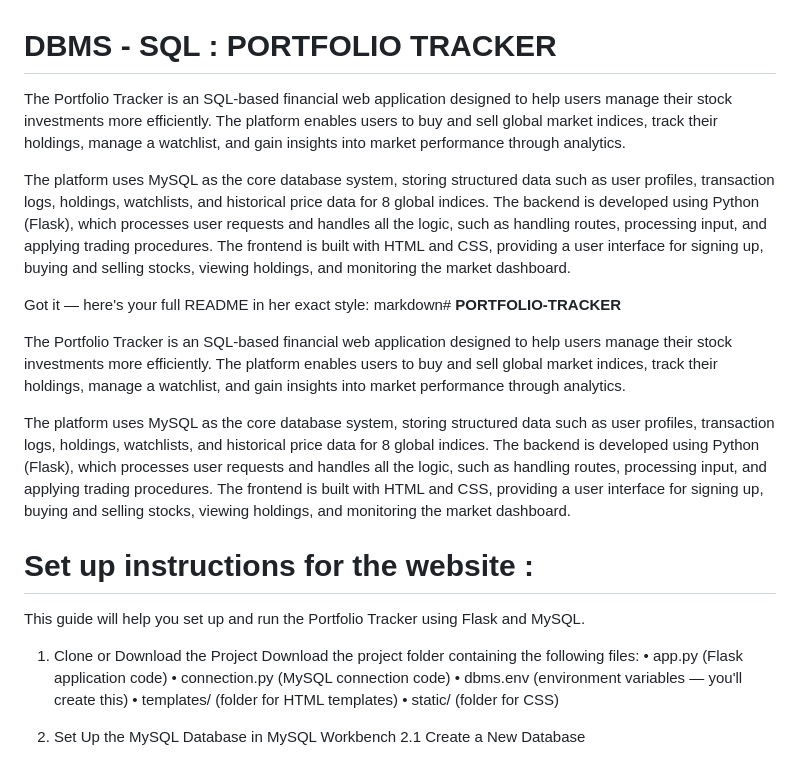
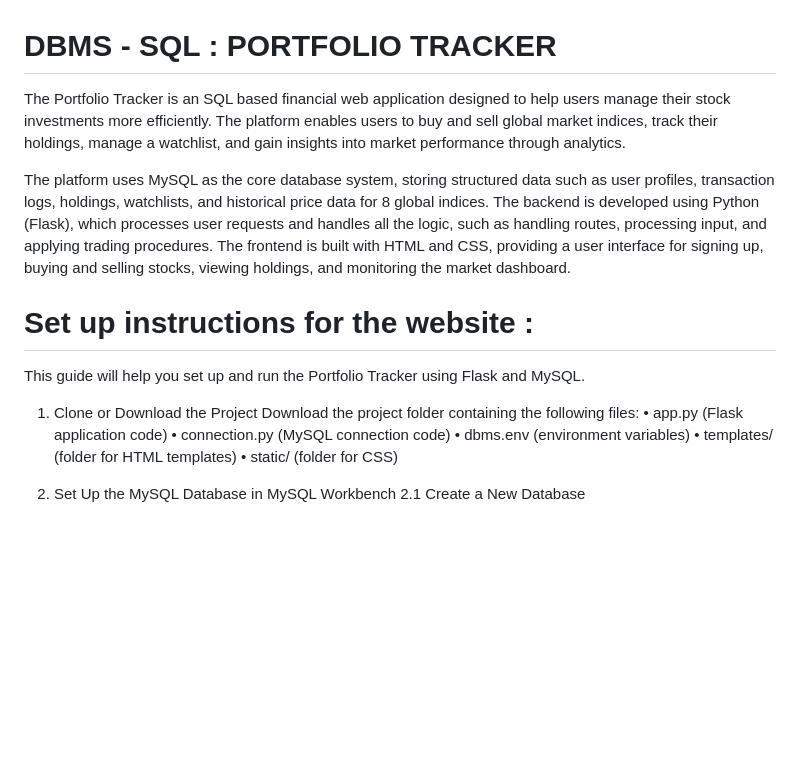
Before and after one commit to anjalivijyan/DBMS-SQL, a Markdown page: portfolio_tracker/README.md, the part around the change. Drawn GitHub-style; blank space fills up the shorter version.

Commit message:
Refactor README for clarity and formatting
Removed redundant lines and fixed formatting issues in the README.

```diff
--- a/portfolio_tracker/README.md
+++ b/portfolio_tracker/README.md
@@ -1,20 +1,13 @@
 # **DBMS - SQL : PORTFOLIO TRACKER**
 
-The Portfolio Tracker is an SQL-based financial web application designed to help users manage their stock investments more efficiently. The platform enables users to buy and sell global market indices, track their holdings, manage a watchlist, and gain insights into market performance through analytics.
-
-The platform uses MySQL as the core database system, storing structured data such as user profiles, transaction logs, holdings, watchlists, and historical price data for 8 global indices. The backend is developed using Python (Flask), which processes user requests and handles all the logic, such as handling routes, processing input, and applying trading procedures. The frontend is built with HTML and CSS, providing a user interface for signing up, buying and selling stocks, viewing holdings, and monitoring the market dashboard.
-
-Got it — here's your full README in her exact style:
-markdown# **PORTFOLIO-TRACKER**
-
-The Portfolio Tracker is an SQL-based financial web application designed to help users manage their stock investments more efficiently. The platform enables users to buy and sell global market indices, track their holdings, manage a watchlist, and gain insights into market performance through analytics.
+The Portfolio Tracker is an SQL based financial web application designed to help users manage their stock investments more efficiently. The platform enables users to buy and sell global market indices, track their holdings, manage a watchlist, and gain insights into market performance through analytics.
 
 The platform uses MySQL as the core database system, storing structured data such as user profiles, transaction logs, holdings, watchlists, and historical price data for 8 global indices. The backend is developed using Python (Flask), which processes user requests and handles all the logic, such as handling routes, processing input, and applying trading procedures. The frontend is built with HTML and CSS, providing a user interface for signing up, buying and selling stocks, viewing holdings, and monitoring the market dashboard.
 
 # **Set up instructions for the website :**
 This guide will help you set up and run the Portfolio Tracker using Flask and MySQL.
 
-1. Clone or Download the Project Download the project folder containing the following files: • app.py (Flask application code) • connection.py (MySQL connection code) • dbms.env (environment variables — you'll create this) • templates/ (folder for HTML templates) • static/ (folder for CSS)
+1. Clone or Download the Project Download the project folder containing the following files: • app.py (Flask application code) • connection.py (MySQL connection code) • dbms.env (environment variables) • templates/ (folder for HTML templates) • static/ (folder for CSS)
 
 2. Set Up the MySQL Database in MySQL Workbench 2.1 Create a New Database
 
```
